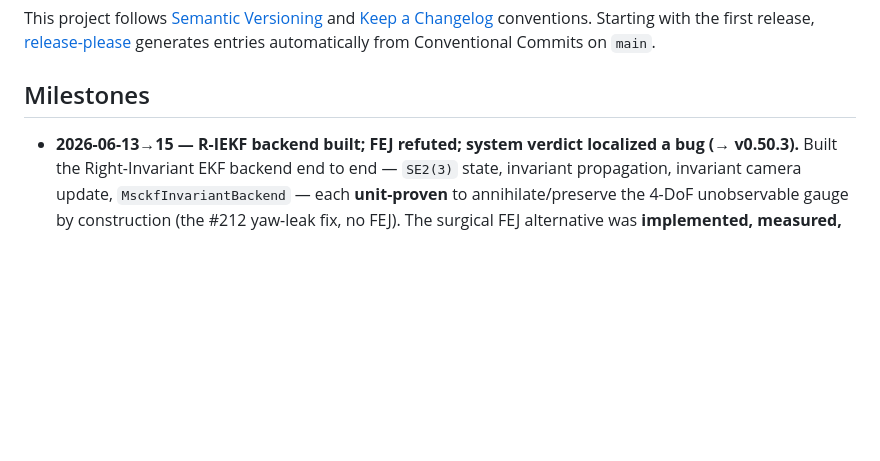
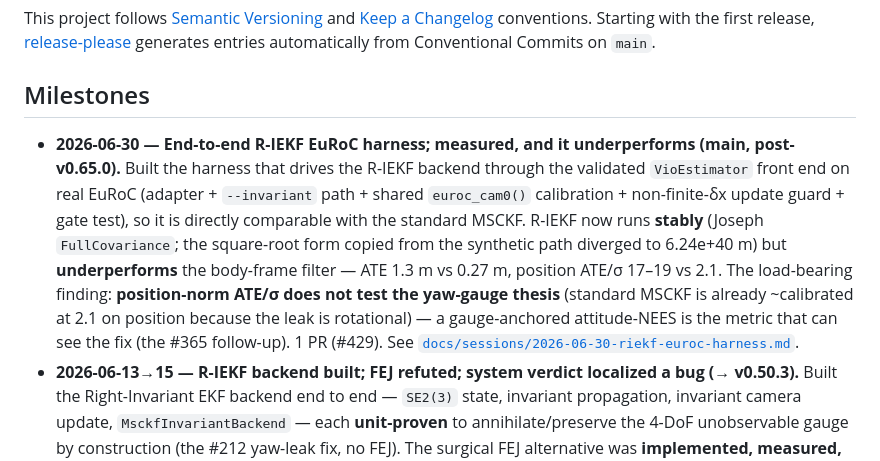
Before and after one commit to branes-ai/cortex, a Markdown page: CHANGELOG.md, the part around the change. GitHub-like rendering; blank space fills up the shorter version.

```diff
--- a/CHANGELOG.md
+++ b/CHANGELOG.md
@@ -14,6 +14,18 @@ generates entries automatically from Conventional Commits on `main`.
 
 ## Milestones
 
+- **2026-06-30 — End-to-end R-IEKF EuRoC harness; measured, and it underperforms
+  (main, post-v0.65.0).** Built the harness that drives the R-IEKF backend through the
+  validated `VioEstimator` front end on real EuRoC (adapter + `--invariant` path +
+  shared `euroc_cam0()` calibration + non-finite-δx update guard + gate test), so it
+  is directly comparable with the standard MSCKF. R-IEKF now runs **stably** (Joseph
+  `FullCovariance`; the square-root form copied from the synthetic path diverged to
+  6.24e+40 m) but **underperforms** the body-frame filter — ATE 1.3 m vs 0.27 m,
+  position ATE/σ 17–19 vs 2.1. The load-bearing finding: **position-norm ATE/σ does
+  not test the yaw-gauge thesis** (standard MSCKF is already ~calibrated at 2.1 on
+  position because the leak is rotational) — a gauge-anchored attitude-NEES is the
+  metric that can see the fix (the #365 follow-up). 1 PR (#429). See
+  [`docs/sessions/2026-06-30-riekf-euroc-harness.md`](docs/sessions/2026-06-30-riekf-euroc-harness.md).
 - **2026-06-13→15 — R-IEKF backend built; FEJ refuted; system verdict localized a
   bug (→ v0.50.3).** Built the Right-Invariant EKF backend end to end — `SE2(3)`
   state, invariant propagation, invariant camera update, `MsckfInvariantBackend` —
```
Also changed, not shown: docs/sessions/2026-06-30-riekf-euroc-harness.md (added, +107 -0 lines).
